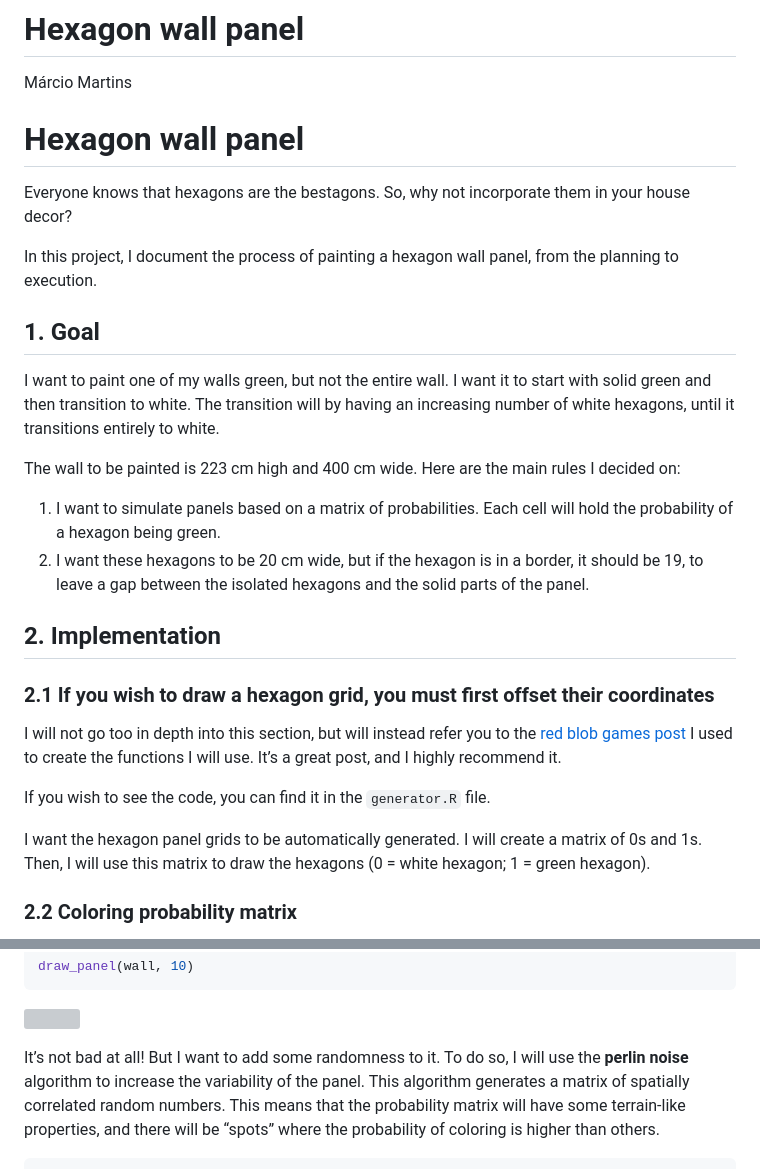
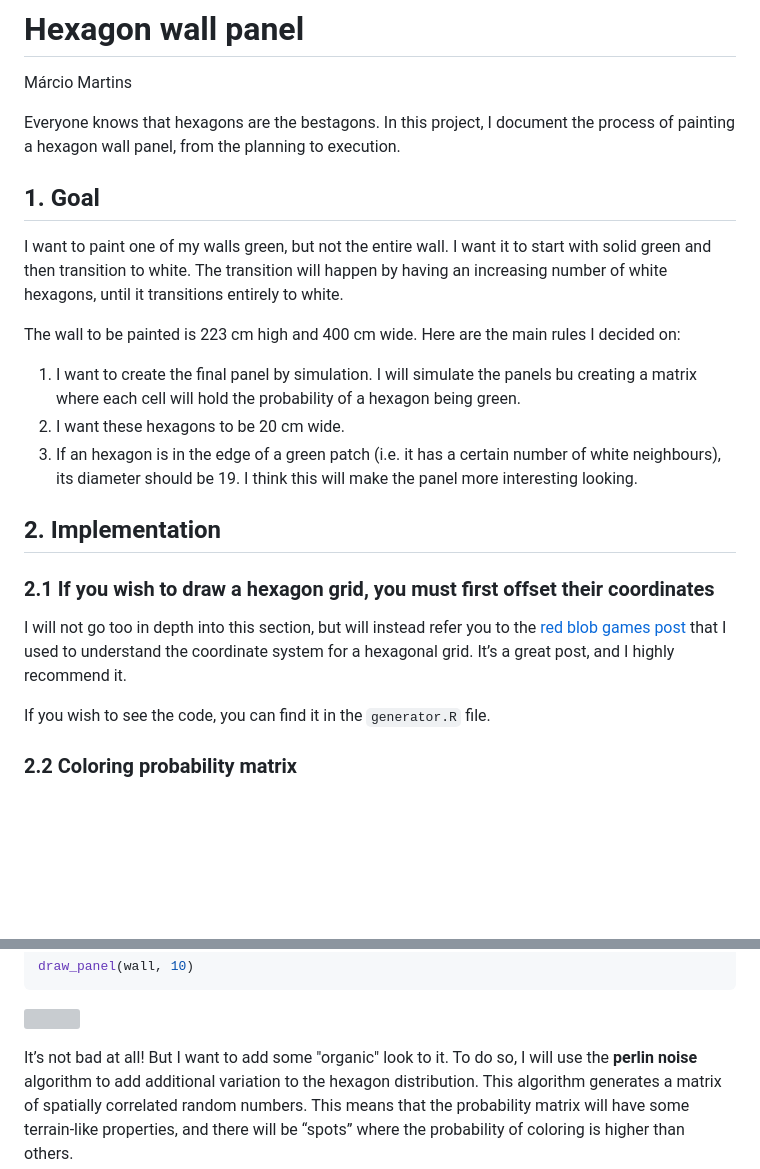
Before and after one commit to MarcioFCMartins/hex-panel, a Markdown page: README.md, 2 parts joined by grey strips. GitHub-like rendering; blank space fills up the shorter version; grey boxes are pictures that could not be loaded.

```diff
--- a/README.md
+++ b/README.md
@@ -1,29 +1,25 @@
 # Hexagon wall panel
 Márcio Martins
 
-# Hexagon wall panel
 
-Everyone knows that hexagons are the bestagons. So, why not incorporate
-them in your house decor?
-
-In this project, I document the process of painting a hexagon wall
+Everyone knows that hexagons are the bestagons. In this project, I document the process of painting a hexagon wall
 panel, from the planning to execution.
 
 ## 1. Goal
 
 I want to paint one of my walls green, but not the entire wall. I want
 it to start with solid green and then transition to white. The
-transition will by having an increasing number of white hexagons, until
+transition will happen by having an increasing number of white hexagons, until
 it transitions entirely to white.
 
 The wall to be painted is 223 cm high and 400 cm wide. Here are the main
 rules I decided on:
 
-1.  I want to simulate panels based on a matrix of probabilities. Each
+1.  I want to create the final panel by simulation. I will simulate the panels bu creating a matrix where each
     cell will hold the probability of a hexagon being green.
-2.  I want these hexagons to be 20 cm wide, but if the hexagon is in a
-    border, it should be 19, to leave a gap between the isolated
-    hexagons and the solid parts of the panel.
+2.  I want these hexagons to be 20 cm wide.
+3.  If an hexagon is in the edge of a green patch (i.e. it has a certain number of white neighbours), its diameter should be 19.
+    I think this will make the panel more interesting looking.
 
 ## 2. Implementation
 
@@ -31,14 +27,10 @@ rules I decided on:
 
 I will not go too in depth into this section, but will instead refer you
 to the [red blob games
-post](https://www.redblobgames.com/grids/hexagons/) I used to create the
-functions I will use. It’s a great post, and I highly recommend it.
+post](https://www.redblobgames.com/grids/hexagons/) that I used to understand
+the coordinate system for a hexagonal grid. It’s a great post, and I highly recommend it.
 
 If you wish to see the code, you can find it in the `generator.R` file.
-
-I want the hexagon panel grids to be automatically generated. I will
-create a matrix of 0s and 1s. Then, I will use this matrix to draw the
-hexagons (0 = white hexagon; 1 = green hexagon).
 
 ### 2.2 Coloring probability matrix
 
@@ -88,9 +80,9 @@ draw_panel(wall, 10)
 
 ![](README_files/figure-commonmark/unnamed-chunk-3-1.png)
 
-It’s not bad at all! But I want to add some randomness to it. To do so,
-I will use the **perlin noise** algorithm to increase the variability of
-the panel. This algorithm generates a matrix of spatially correlated
+It’s not bad at all! But I want to add some "organic" look to it. To do so,
+I will use the **perlin noise** algorithm to add additional variation to the hexagon distribution.
+This algorithm generates a matrix of spatially correlated
 random numbers. This means that the probability matrix will have some
 terrain-like properties, and there will be “spots” where the probability
 of coloring is higher than others.
```
